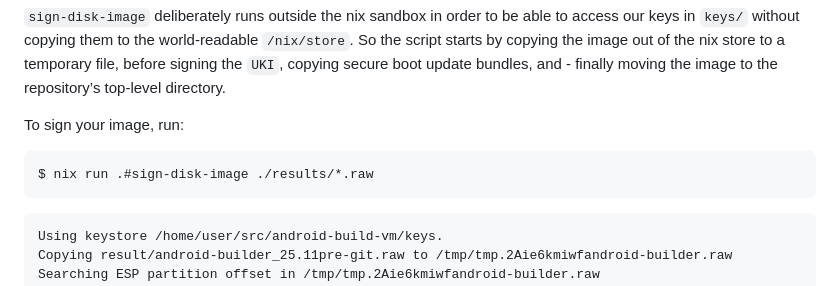
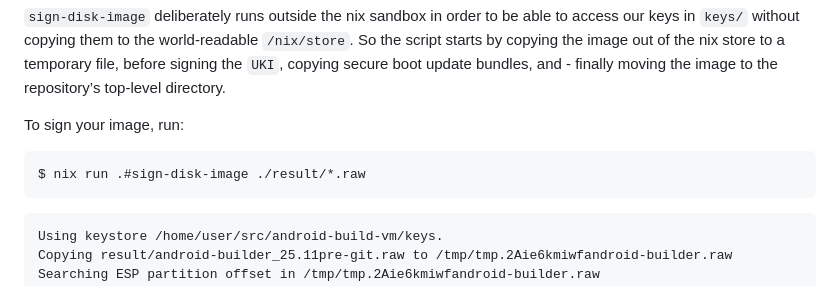
Before and after one commit to phaer/nixos-android-builder, a Markdown page: docs/user-guide.md, the part around the change. Drawn GitHub-style.

Commit message:
Fix path to result directory in the signing instructions
Signed-off-by: Kai Tusa <kai.tusa@unikie.com>

````diff
--- a/docs/user-guide.md
+++ b/docs/user-guide.md
@@ -142,7 +142,7 @@ the image to the repository’s top-level directory.
 To sign your image, run:
 
 ```bash
-$ nix run .#sign-disk-image ./results/*.raw
+$ nix run .#sign-disk-image ./result/*.raw
 ```
 
 ``` text
````
